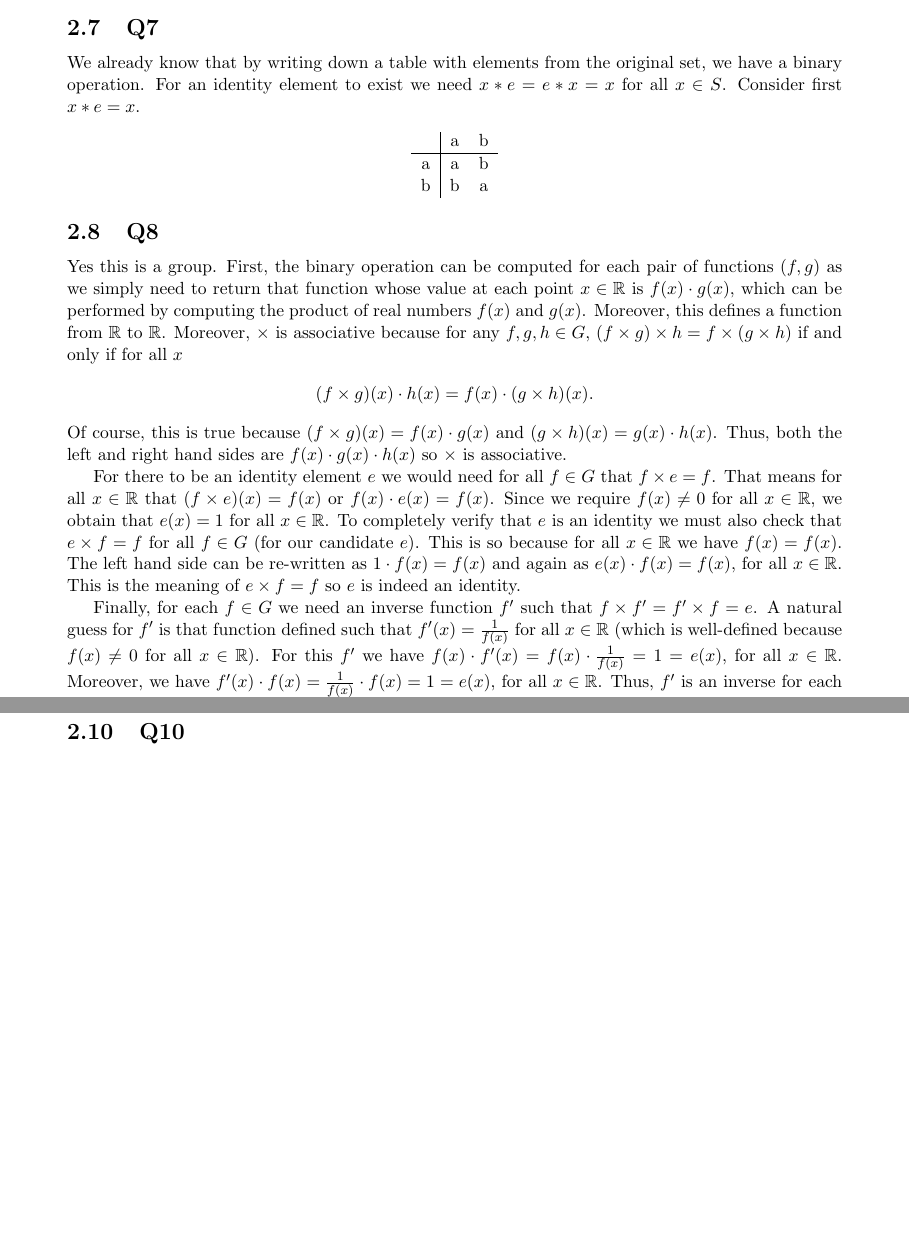
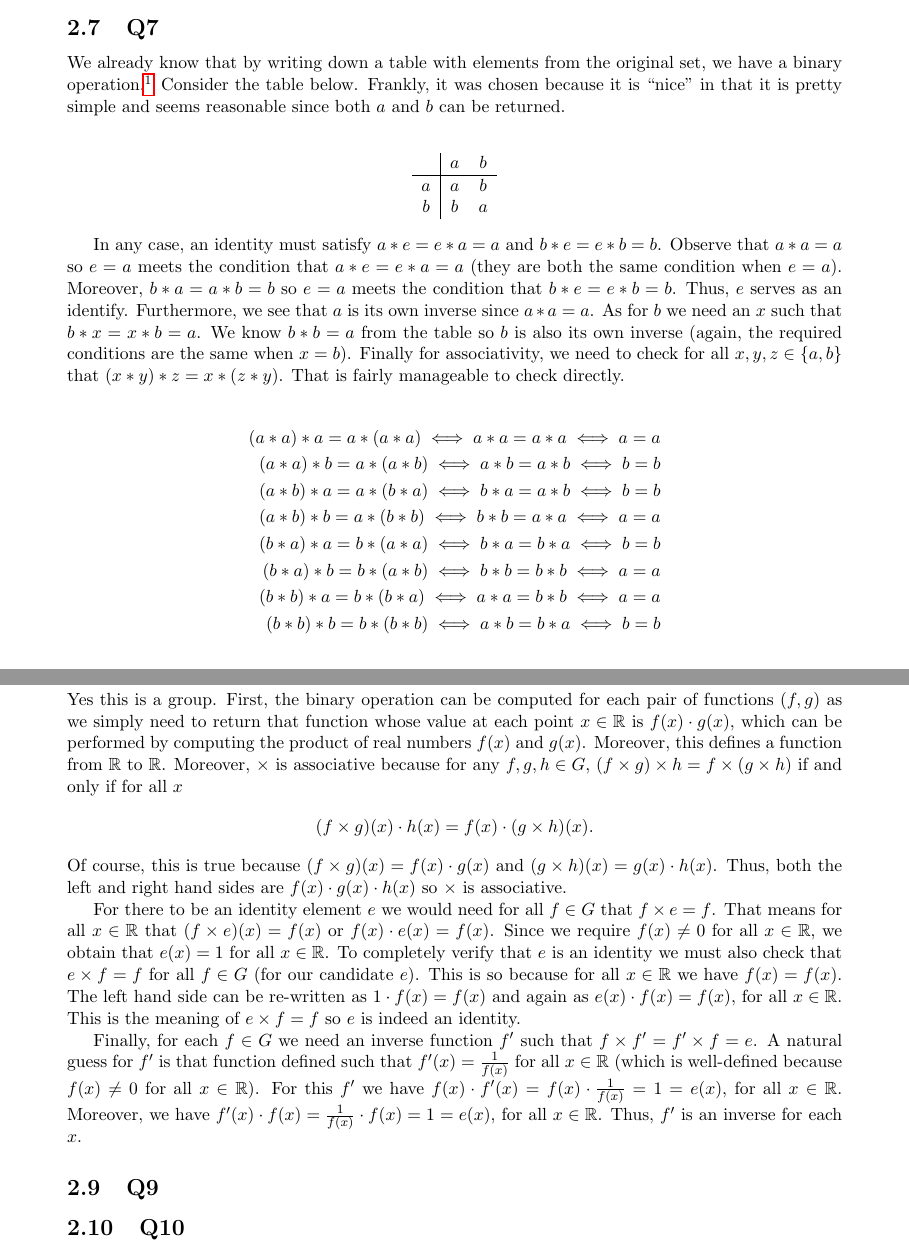
Before and after one commit to brianward92/Pure-Math, a LaTeX document (Abstract-Algebra-Saracino/abstract.tex): two parts of pages 17 and 18 of 18, joined at a grey line, cut so that both start at the same text, the shorter picture padded with empty space. Compiled offline with pdfLaTeX.

Commit message:
Completed 2.7.

```diff
--- a/Abstract-Algebra-Saracino/abstract.tex
+++ b/Abstract-Algebra-Saracino/abstract.tex
@@ -769,14 +769,28 @@ Not it is not a group. This operation is not associative because $b*(c*b)=b*b=a$
 
 \subsection{Q7}
 
-We already know that by writing down a table with elements from the original set, we have a binary operation. For an identity element to exist we need $x*e=e*x=x$ for all $x\in S$. Consider first $x*e=x$.
+We already know that by writing down a table with elements from the original set, we have a binary operation.\footnote{The table represents the value of $a*b$ for each $(a,b)\in S \times S$, so it is computable. Moreover, as long as each entry in the table is a member of $S$, we know $*$ always returns a member of $S$.} Consider the table below. Frankly, it was chosen because it is ``nice" in that it is pretty simple and seems reasonable since both $a$ and $b$ can be returned.
+
 \begin{align*}
-	\begin{tabular}{c|cc}
-		& a & b \\
-		\hline
-		a & a & b\\
-		b & b & a\\
-	\end{tabular}
+\begin{tabular}{c|cc}
+	& $a$ & $b$ \\
+	\hline
+	$a$ & $a$ & $b$\\
+	$b$ & $b$ & $a$\\
+\end{tabular}
+\end{align*}
+
+In any case, an identity must satisfy $a*e=e*a=a$ and $b*e=e*b=b$. Observe that $a*a=a$ so $e=a$ meets the condition that $a*e=e*a=a$ (they are both the same condition when $e=a$). Moreover, $b*a=a*b=b$ so $e=a$ meets the condition that $b*e=e*b=b$. Thus, $e$ serves as an identify. Furthermore, we see that $a$ is its own inverse since $a*a=a$. As for $b$ we need an $x$ such that $b*x=x*b=a$. We know $b*b=a$ from the table so $b$ is also its own inverse (again, the required conditions are the same when $x=b$). Finally for associativity, we need to check for all $x,y,z\in \{a,b\}$ that $(x*y)*z=x*(z*y)$. That is fairly manageable to check directly.
+
+\begin{align*}
+	(a*a)*a=a*(a*a) \iff a*a=a*a \iff a = a\\
+	(a*a)*b=a*(a*b) \iff a*b=a*b \iff b = b\\
+	(a*b)*a=a*(b*a) \iff b*a=a*b \iff b = b\\
+	(a*b)*b=a*(b*b) \iff b*b=a*a \iff a = a\\
+	(b*a)*a=b*(a*a) \iff b*a=b*a \iff b = b\\
+	(b*a)*b=b*(a*b) \iff b*b=b*b \iff a = a\\
+	(b*b)*a=b*(b*a) \iff a*a=b*b \iff a = a\\
+	(b*b)*b=b*(b*b) \iff a*b=b*a \iff b = b\\
 \end{align*}
 
 
```
Also changed, not shown: Abstract-Algebra-Saracino/unsolved_problems.txt (+1 -1 lines), Abstract-Algebra-Saracino/abstract.pdf, 4 other files.
